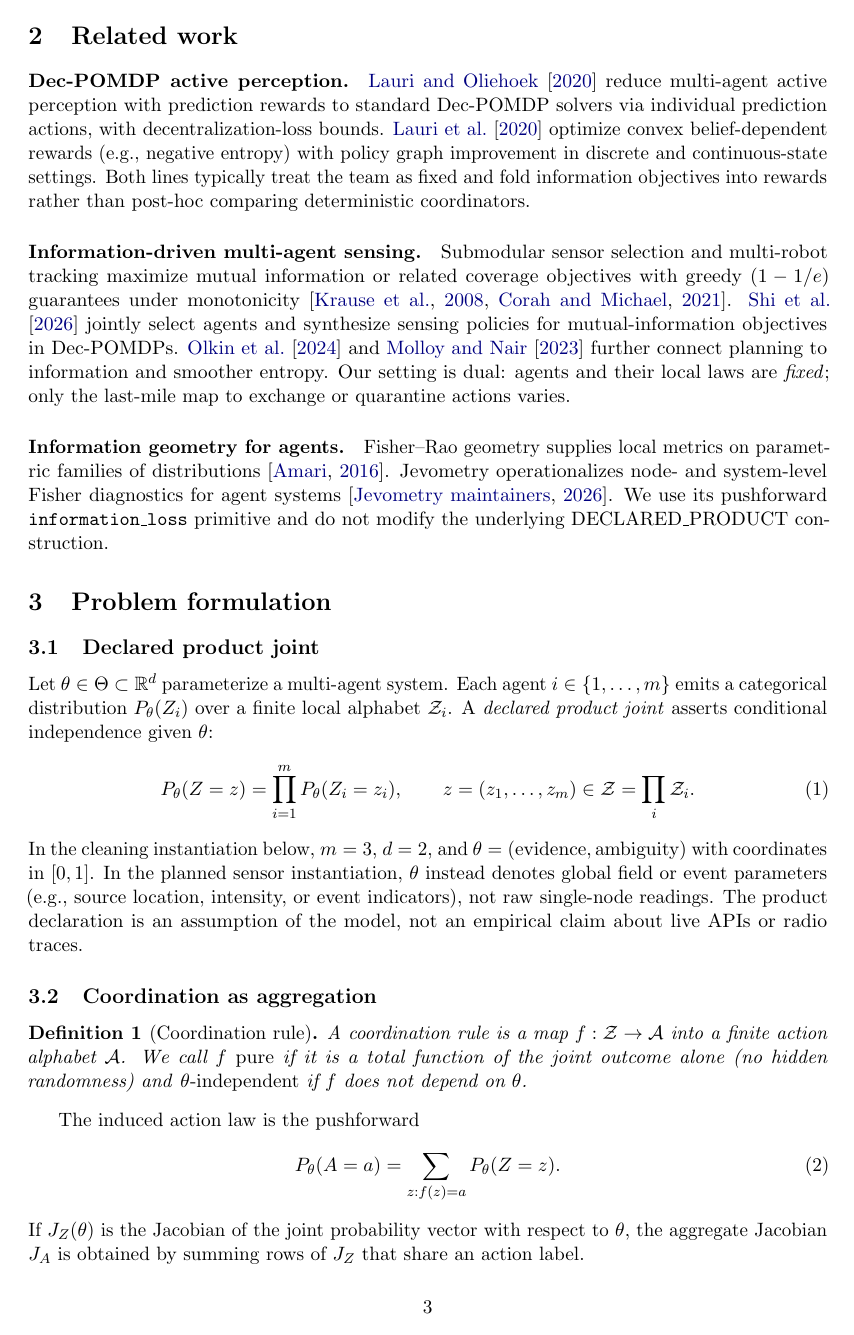
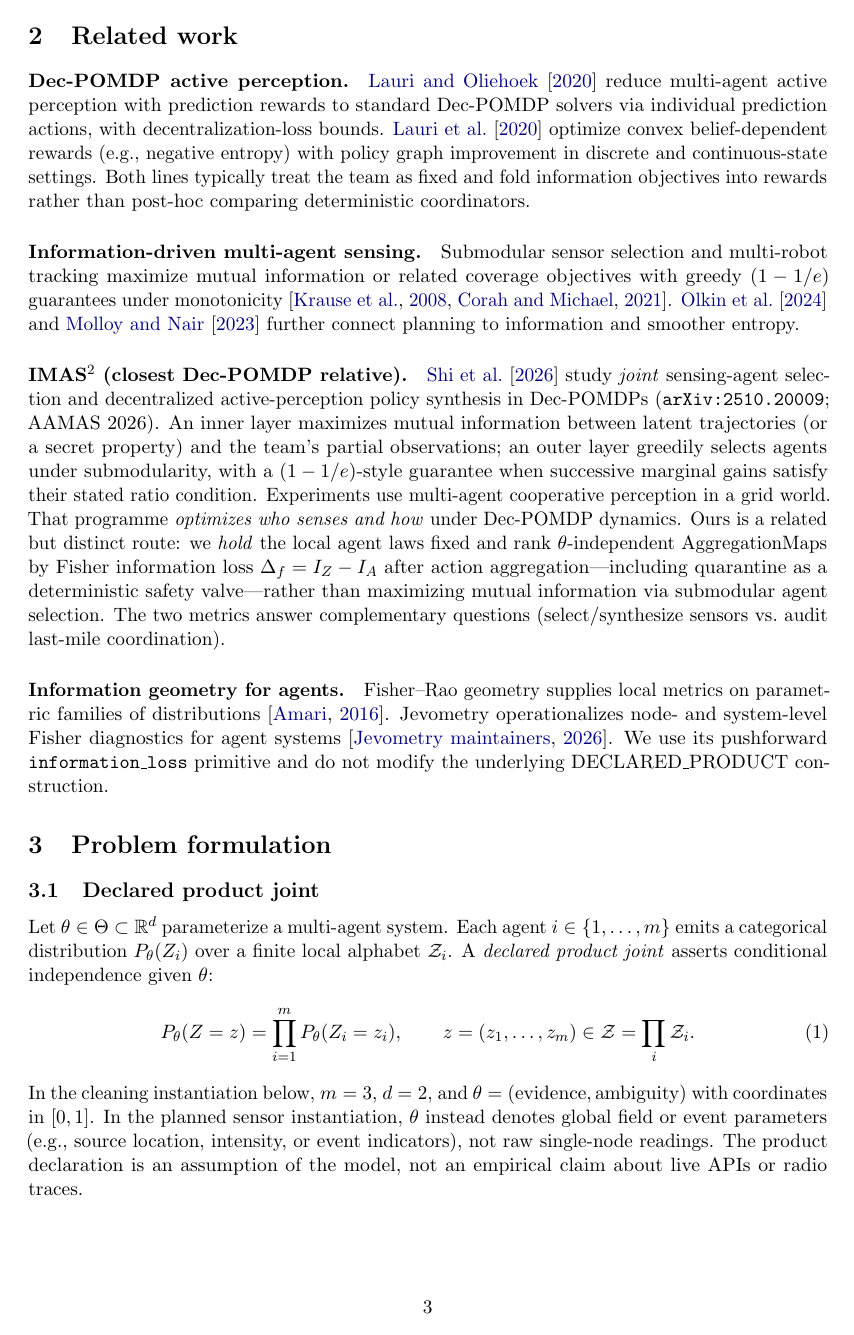
Before and after one commit to Kunyanli230/Jevometry, a LaTeX paper (papers/coord-fisher/main.tex, which reads papers/coord-fisher/references.bib): page 3 of 11. Compiled offline with pdfLaTeX.

Commit message:
paper(coord-fisher): expand IMAS² related-work contrast (EN+ZH)
Add dedicated IMAS² paragraph vs Fisher ΔI/AggregationMap/quarantine;
correct bib authors/title and arXiv:2510.20009 / AAMAS 2026 note;
sync main-zh.tex 1:1 and rebuild PDFs.

```diff
--- a/papers/coord-fisher/main.tex
+++ b/papers/coord-fisher/main.tex
@@ -172,11 +172,25 @@ rewards rather than post-hoc comparing deterministic coordinators.
 Submodular sensor selection and multi-robot tracking maximize mutual
 information or related coverage objectives with greedy
 $(1-1/e)$ guarantees under monotonicity~\citep{krause2008near,corah2021scalable}.
-\citet{shi2026imas2} jointly select agents and synthesize sensing policies
-for mutual-information objectives in Dec-POMDPs. \citet{olkin2024vulcan}
-and \citet{molloy2023smoother} further connect planning to information and
-smoother entropy. Our setting is dual: agents and their local laws are
-\emph{fixed}; only the last-mile map to exchange or quarantine actions varies.
+\citet{olkin2024vulcan} and \citet{molloy2023smoother} further connect planning
+to information and smoother entropy.
+
+\paragraph{IMAS$^2$ (closest Dec-POMDP relative).}
+\citet{shi2026imas2} study \emph{joint} sensing-agent selection and
+decentralized active-perception policy synthesis in Dec-POMDPs
+(\texttt{arXiv:2510.20009}; AAMAS~2026). An inner layer maximizes mutual
+information between latent trajectories (or a secret property) and the team's
+partial observations; an outer layer greedily selects agents under
+submodularity, with a $(1-1/e)$-style guarantee when successive marginal gains
+satisfy their stated ratio condition. Experiments use multi-agent cooperative
+perception in a grid world. That programme \emph{optimizes who senses and how}
+under Dec-POMDP dynamics. Ours is a related but distinct route: we
+\emph{hold} the local agent laws fixed and rank $\theta$-independent
+AggregationMaps by Fisher information loss
+$\Delta_f=I_Z-I_A$ after action aggregation---including quarantine as a
+deterministic safety valve---rather than maximizing mutual information via
+submodular agent selection. The two metrics answer complementary questions
+(select/synthesize sensors vs.\ audit last-mile coordination).
 
 \paragraph{Information geometry for agents.}
 Fisher--Rao geometry supplies local metrics on parametric families of
--- a/papers/coord-fisher/references.bib
+++ b/papers/coord-fisher/references.bib
@@ -40,3 +40,4 @@
+  note={arXiv:2510.20009; AAMAS 2026 (Paphos)}
 }
 
 @article{molloy2023smoother,
```
Also changed, not shown: papers/coord-fisher/main-zh.tex (+6 -3 lines), papers/coord-fisher/main-zh.bbl, papers/coord-fisher/main-zh.pdf, papers/coord-fisher/main.bbl, papers/coord-fisher/main.pdf, papers/coord-fisher/main.tex (14 more changed lines), papers/coord-fisher/references.bib (8 more changed lines).
